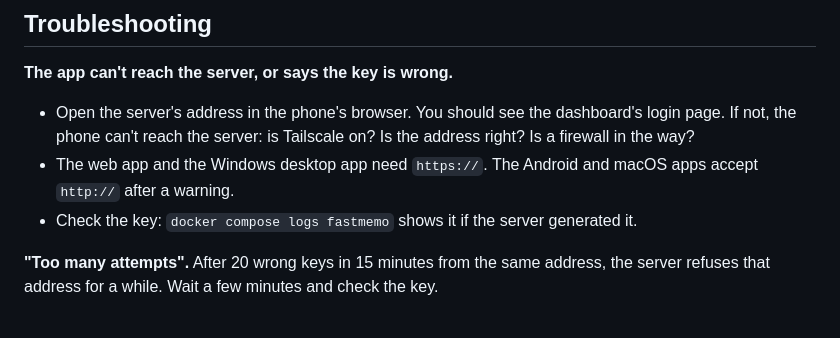
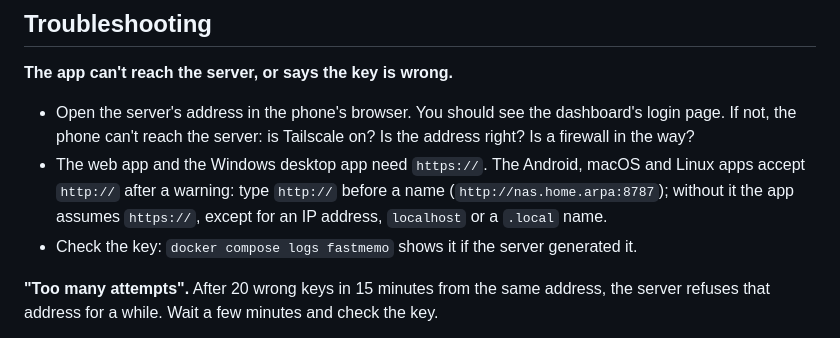
Before and after one commit to ontech7/fastmemo-server, a Markdown page: docs/DEPLOYMENT.md, the part around the change. GitHub-like rendering.

```diff
--- a/docs/DEPLOYMENT.md
+++ b/docs/DEPLOYMENT.md
@@ -160,7 +160,9 @@ Open the server's address in a browser and enter the admin key (`FASTMEMO_ADMIN_
 
 - Open the server's address in the phone's browser. You should see the dashboard's login page. If not, the phone can't reach the
   server: is Tailscale on? Is the address right? Is a firewall in the way?
-- The web app and the Windows desktop app need `https://`. The Android and macOS apps accept `http://` after a warning.
+- The web app and the Windows desktop app need `https://`. The Android, macOS and Linux apps accept `http://` after a warning:
+  type `http://` before a name (`http://nas.home.arpa:8787`); without it the app assumes `https://`, except for an IP address,
+  `localhost` or a `.local` name.
 - Check the key: `docker compose logs fastmemo` shows it if the server generated it.
 
 **"Too many attempts".** After 20 wrong keys in 15 minutes from the same address, the server refuses that address for a while.
```
Also changed, not shown: README.md (+7 -3 lines), docs/AI_SETUP.md (+3 -3 lines).
